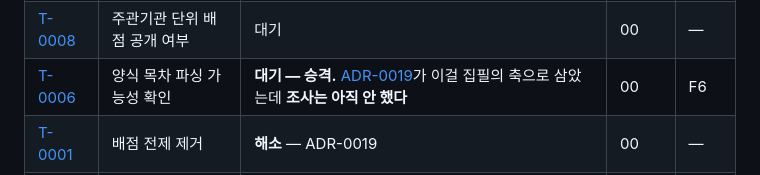
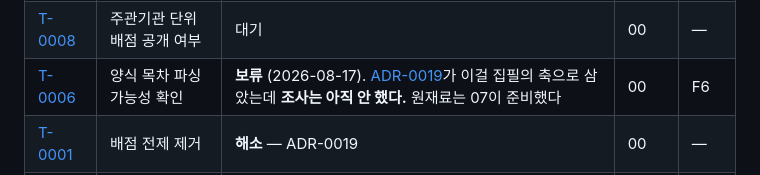
Before and after one commit to YASICJUNWOO/finnect-new, a Markdown page: docs/plan/README.md, the part around the change. Drawn GitHub-style.

Commit message:
docs: T-0006 상태를 보류로 맞춤 — 보드가 본문과 어긋나 있었다
Co-Authored-By: Claude Opus 5 <noreply@anthropic.com>

```diff
--- a/docs/plan/README.md
+++ b/docs/plan/README.md
@@ -94,7 +94,7 @@ v2 기준으로 다시 잡았다. **계획 파일은 그 단계에 들어갈 때
 | [T-0016](07-첨부-내려받기와-해독.md#t-0016-내려받기) | 내려받기 | **완료** | 07 | — |
 | [T-0017](07-첨부-내려받기와-해독.md#t-0017-해독-현황-화면) | 해독 현황 화면 | **완료** — `/attachments` | 07 | — |
 | [T-0008](00-미결-해소.md#t-0008-주관기관-단위-배점-공개-여부) | 주관기관 단위 배점 공개 여부 | 대기 | 00 | — |
-| [T-0006](00-미결-해소.md#t-0006-양식-목차-파싱-가능성-확인) | 양식 목차 파싱 가능성 확인 | **대기 — 승격.** [ADR-0019](../adr/0019-집필의-축을-양식으로.md)가 이걸 집필의 축으로 삼았는데 **조사는 아직 안 했다** | 00 | F6 |
+| [T-0006](00-미결-해소.md#t-0006-양식-목차-파싱-가능성-확인) | 양식 목차 파싱 가능성 확인 | **보류** (2026-08-17). [ADR-0019](../adr/0019-집필의-축을-양식으로.md)가 이걸 집필의 축으로 삼았는데 **조사는 아직 안 했다.** 원재료는 07이 준비했다 | 00 | F6 |
 | [T-0001](00-미결-해소.md#t-0001-배점-전제-제거) | 배점 전제 제거 | **해소** — ADR-0019 | 00 | — |
 | [T-0003](01-기반.md#t-0003-스택-확정) | 스택 확정 | **완료** — [ADR-0020](../adr/0020-스택-확정.md) | 01 | — |
 | [T-0004](07-첨부-내려받기와-해독.md#t-0004-지원-포맷-목록-정의) | 지원 포맷 목록 정의 | **완료** — 07로 옮겨 실행했다 | 02 → 07 | — |
```
